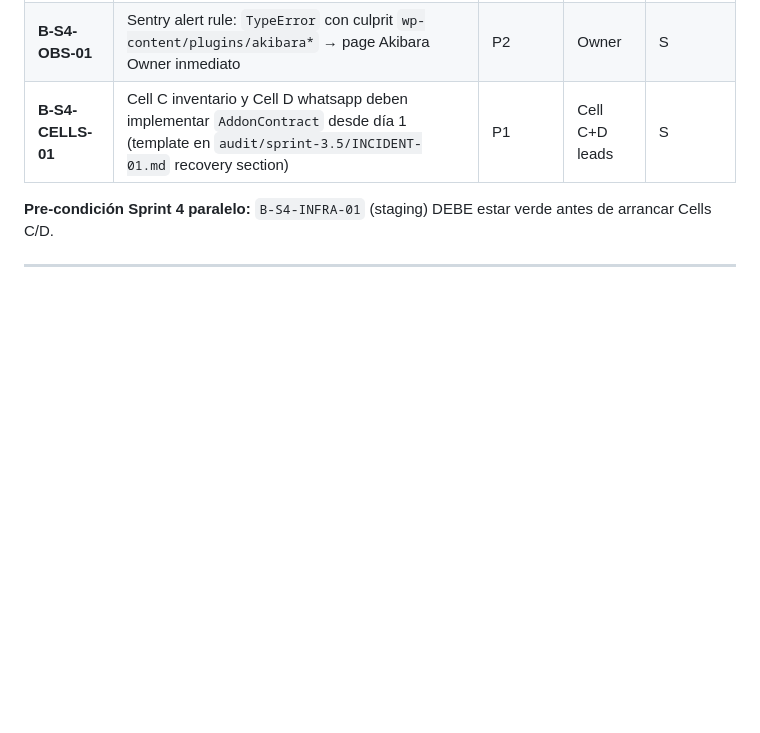
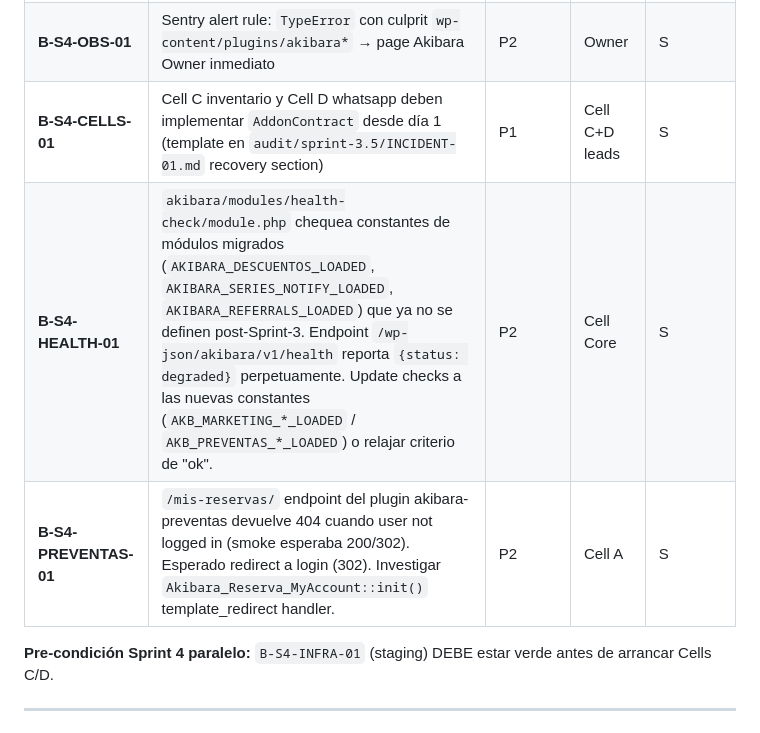
Before and after one commit to alefvaras/akibara-v2, a Markdown page: BACKLOG-2026-04-26.md, the part around the change. Rendered like a GitHub page; blank space fills up the shorter version.

Commit message:
backlog: 2 debt items post-deploy Sprint 3 (health check + mis-reservas 404)
B-S4-HEALTH-01: /wp-json/akibara/v1/health endpoint reporta status=degraded
porque akibara/modules/health-check/module.php chequea constantes legacy
(AKIBARA_DESCUENTOS_LOADED, AKIBARA_SERIES_NOTIFY_LOADED, AKIBARA_REFERRALS_LOADED)
que ya no se definen post-migration. Update checks a las nuevas constantes
AKB_MARKETING_*_LOADED + AKB_PREVENTAS_*_LOADED.

B-S4-PREVENTAS-01: /mis-reservas/ 404 cuando user not logged in. Plugin akibara-
preventas template_redirect handler debería retornar 302 (redirect a login).

Sitio customer-facing FUNCIONAL — home/checkout/mi-cuenta/admin OK. Estos 2 son
debt items secondary, no bloquean Sprint 4 kickoff.

Co-Authored-By: Claude Opus 4.7 (1M context) <noreply@anthropic.com>

```diff
--- a/BACKLOG-2026-04-26.md
+++ b/BACKLOG-2026-04-26.md
@@ -1518,6 +1518,8 @@ Los items abajo (originalmente Sprint 2A/2B) se redistribuyen en Sprint 3+ Cells
 | **B-S4-CORE-01** | Admin notice helper en akibara-core: surface a wp-admin si `akibara_disabled_addons` option no vacío | P1 | Cell Core | S |
 | **B-S4-OBS-01** | Sentry alert rule: `TypeError` con culprit `wp-content/plugins/akibara*` → page Akibara Owner inmediato | P2 | Owner | S |
 | **B-S4-CELLS-01** | Cell C inventario y Cell D whatsapp deben implementar `AddonContract` desde día 1 (template en `audit/sprint-3.5/INCIDENT-01.md` recovery section) | P1 | Cell C+D leads | S |
+| **B-S4-HEALTH-01** | `akibara/modules/health-check/module.php` chequea constantes de módulos migrados (`AKIBARA_DESCUENTOS_LOADED`, `AKIBARA_SERIES_NOTIFY_LOADED`, `AKIBARA_REFERRALS_LOADED`) que ya no se definen post-Sprint-3. Endpoint `/wp-json/akibara/v1/health` reporta `{status: degraded}` perpetuamente. Update checks a las nuevas constantes (`AKB_MARKETING_*_LOADED` / `AKB_PREVENTAS_*_LOADED`) o relajar criterio de "ok". | P2 | Cell Core | S |
+| **B-S4-PREVENTAS-01** | `/mis-reservas/` endpoint del plugin akibara-preventas devuelve 404 cuando user not logged in (smoke esperaba 200/302). Esperado redirect a login (302). Investigar `Akibara_Reserva_MyAccount::init()` template_redirect handler. | P2 | Cell A | S |
 
 **Pre-condición Sprint 4 paralelo:** `B-S4-INFRA-01` (staging) DEBE estar verde antes de arrancar Cells C/D.
 
```
